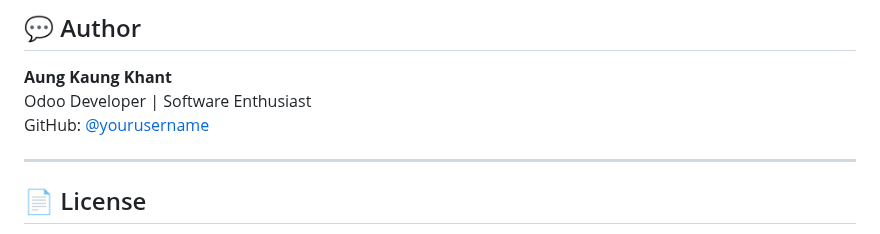
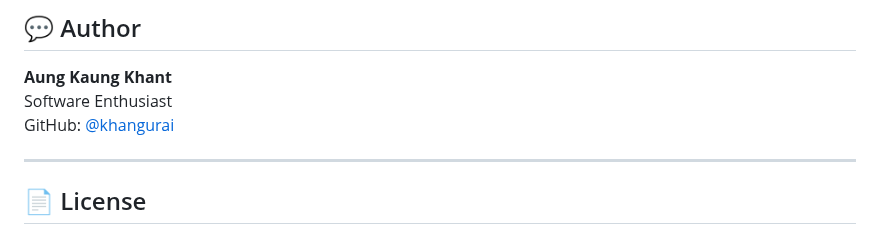
Before and after one commit to Khangurai/TwoTango, a Markdown page: README.md, the part around the change. Drawn GitHub-style.

```diff
--- a/README.md
+++ b/README.md
@@ -85,8 +85,8 @@ Slides: https://gamma.app/docs/TwoTango-Our-Tracker-suv48xnb4jfebu8
 ## 💬 Author
 
 **Aung Kaung Khant**
-Odoo Developer | Software Enthusiast
-GitHub: [@yourusername](https://github.com/yourusername)
+Software Enthusiast
+GitHub: [@khangurai](https://github.com/khangurai)
 
 ---
 
```
